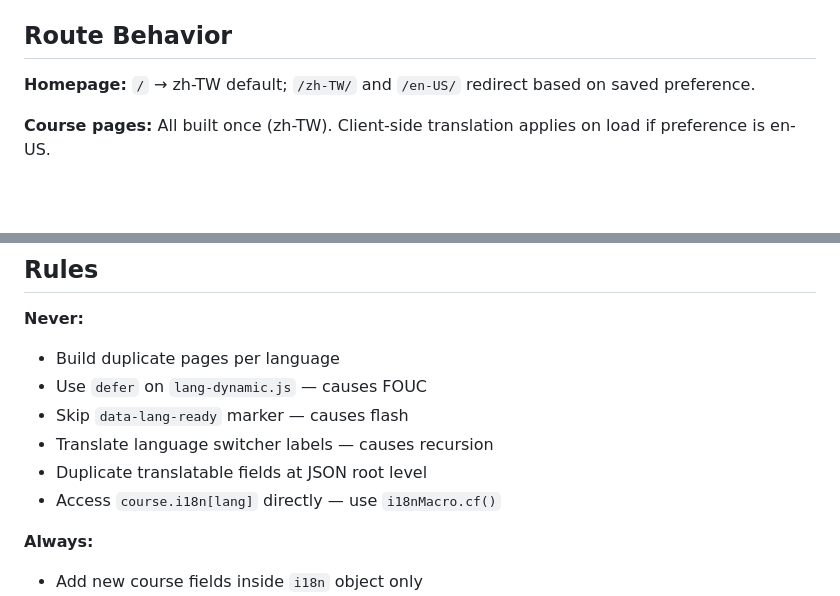
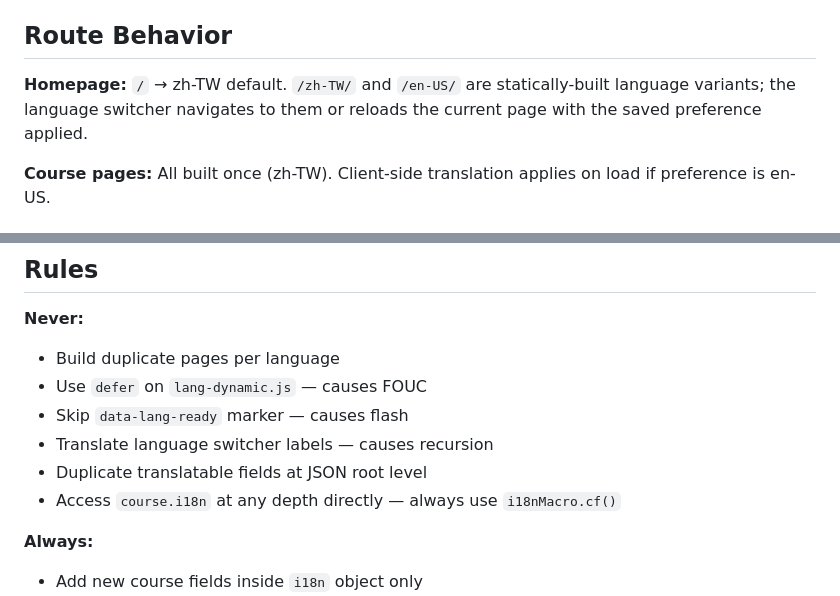
Before and after one commit to dylankuo84137/course-site-starter, a Markdown page: docs/development/i18n-architecture.md, 2 parts joined by grey strips. Rendered like a GitHub page; blank space fills up the shorter version.

Commit message:
docs(i18n-architecture): fix route behavior description and clarify never rule

```diff
--- a/docs/development/i18n-architecture.md
+++ b/docs/development/i18n-architecture.md
@@ -71,7 +71,7 @@ Fallback order: `course.i18n[lang][field]` → `course.i18n['zh-TW'][field]` →
 
 ## Route Behavior
 
-**Homepage:** `/` → zh-TW default; `/zh-TW/` and `/en-US/` redirect based on saved preference.
+**Homepage:** `/` → zh-TW default. `/zh-TW/` and `/en-US/` are statically-built language variants; the language switcher navigates to them or reloads the current page with the saved preference applied.
 
 **Course pages:** All built once (zh-TW). Client-side translation applies on load if preference is en-US.
 
@@ -90,7 +90,7 @@ Fallback order: `course.i18n[lang][field]` → `course.i18n['zh-TW'][field]` →
 - Skip `data-lang-ready` marker — causes flash
 - Translate language switcher labels — causes recursion
 - Duplicate translatable fields at JSON root level
-- Access `course.i18n[lang]` directly — use `i18nMacro.cf()`
+- Access `course.i18n` at any depth directly — always use `i18nMacro.cf()`
 
 **Always:**
 - Add new course fields inside `i18n` object only
```
